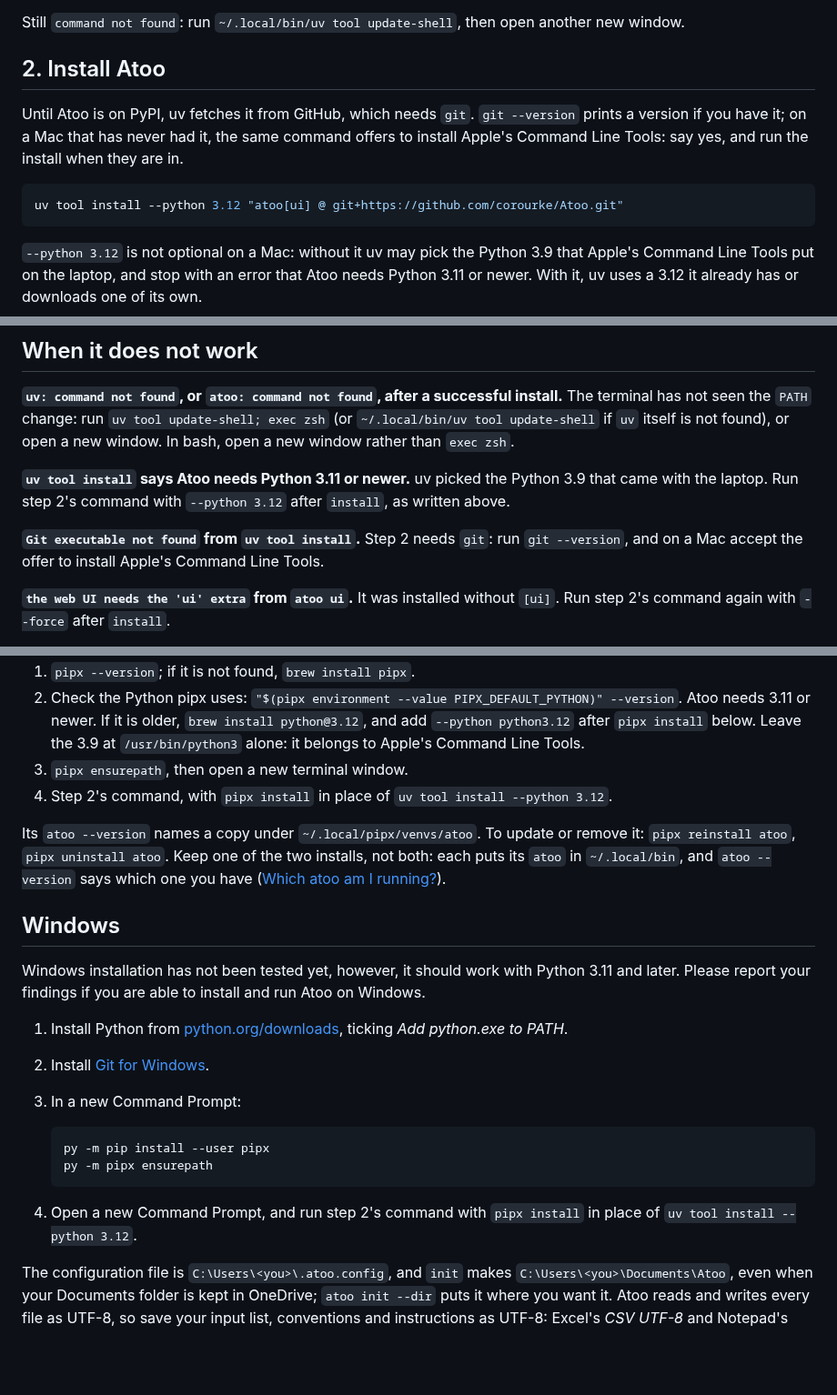
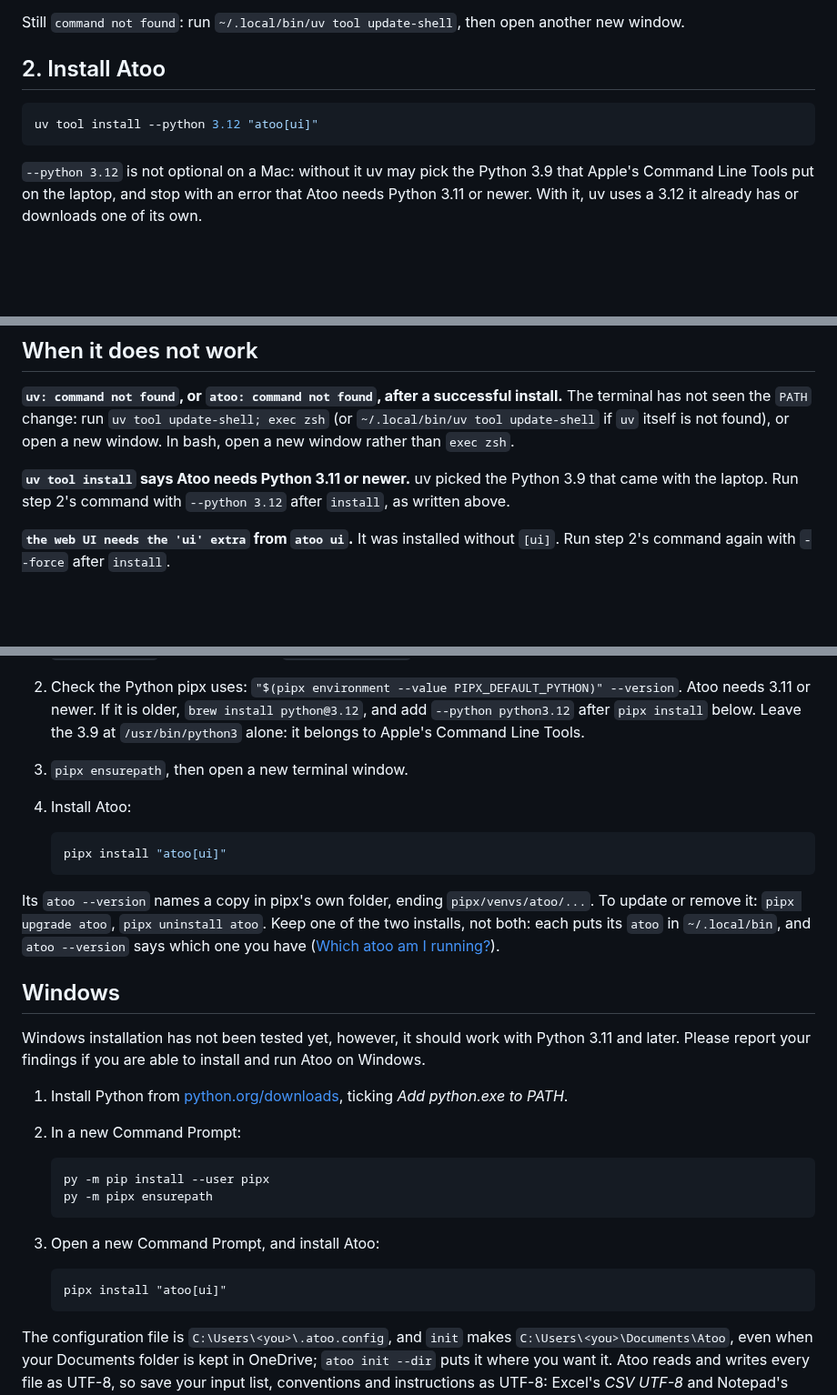
Before and after one commit to corourke/Atoo, a Markdown page: docs/user/install.md, 3 parts joined by grey strips. Shown at 91% size. Rendered like a GitHub page; blank space fills up the shorter version.

Commit message:
Docs: refresh the user guide

````diff
--- a/docs/user/install.md
+++ b/docs/user/install.md
@@ -38,13 +38,8 @@ open another new window.
 
 ## 2. Install Atoo
 
-Until Atoo is on PyPI, uv fetches it from GitHub, which needs `git`.
-`git --version` prints a version if you have it; on a Mac that has
-never had it, the same command offers to install Apple's Command Line
-Tools: say yes, and run the install when they are in.
-
 ```bash
-uv tool install --python 3.12 "atoo[ui] @ git+https://github.com/corourke/Atoo.git"
+uv tool install --python 3.12 "atoo[ui]"
 ```
 
 `--python 3.12` is not optional on a Mac: without it uv may pick the
@@ -160,10 +155,6 @@ window rather than `exec zsh`.
 the Python 3.9 that came with the laptop. Run step 2's command with
 `--python 3.12` after `install`, as written above.
 
-**`Git executable not found` from `uv tool install`.** Step 2 needs
-`git`: run `git --version`, and on a Mac accept the offer to install
-Apple's Command Line Tools.
-
 **`the web UI needs the 'ui' extra` from `atoo ui`.** It was installed
 without `[ui]`. Run step 2's command again with `--force` after
 `install`.
@@ -196,14 +187,18 @@ keep your command-line programs with it:
    after `pipx install` below. Leave the 3.9 at `/usr/bin/python3`
    alone: it belongs to Apple's Command Line Tools.
 3. `pipx ensurepath`, then open a new terminal window.
-4. Step 2's command, with `pipx install` in place of
-   `uv tool install --python 3.12`.
+4. Install Atoo:
 
-Its `atoo --version` names a copy under `~/.local/pipx/venvs/atoo`. To
-update or remove it: `pipx reinstall atoo`, `pipx uninstall atoo`. Keep
-one of the two installs, not both: each puts its `atoo` in
-`~/.local/bin`, and `atoo --version` says which one you have ([Which
-atoo am I running?](install-from-checkout.md#4-which-atoo-am-i-running)).
+   ```bash
+   pipx install "atoo[ui]"
+   ```
+
+Its `atoo --version` names a copy in pipx's own folder, ending
+`pipx/venvs/atoo/...`. To update or remove it: `pipx upgrade atoo`,
+`pipx uninstall atoo`. Keep one of the two installs, not both: each
+puts its `atoo` in `~/.local/bin`, and `atoo --version` says which one
+you have ([Which atoo am I
+running?](install-from-checkout.md#4-which-atoo-am-i-running)).
 
 ## Windows
 
@@ -214,16 +209,18 @@ to install and run Atoo on Windows.
 1. Install Python from
    [python.org/downloads](https://www.python.org/downloads/), ticking
    *Add python.exe to PATH*.
-2. Install [Git for Windows](https://git-scm.com/download/win).
-3. In a new Command Prompt:
+2. In a new Command Prompt:
 
    ```
    py -m pip install --user pipx
    py -m pipx ensurepath
    ```
 
-4. Open a new Command Prompt, and run step 2's command with
-   `pipx install` in place of `uv tool install --python 3.12`.
+3. Open a new Command Prompt, and install Atoo:
+
+   ```
+   pipx install "atoo[ui]"
+   ```
 
 The configuration file is `C:\Users\<you>\.atoo.config`, and `init`
 makes `C:\Users\<you>\Documents\Atoo`, even when your Documents folder
````
Also changed, not shown: docs/user/install-from-checkout.md (+4 -4 lines).
